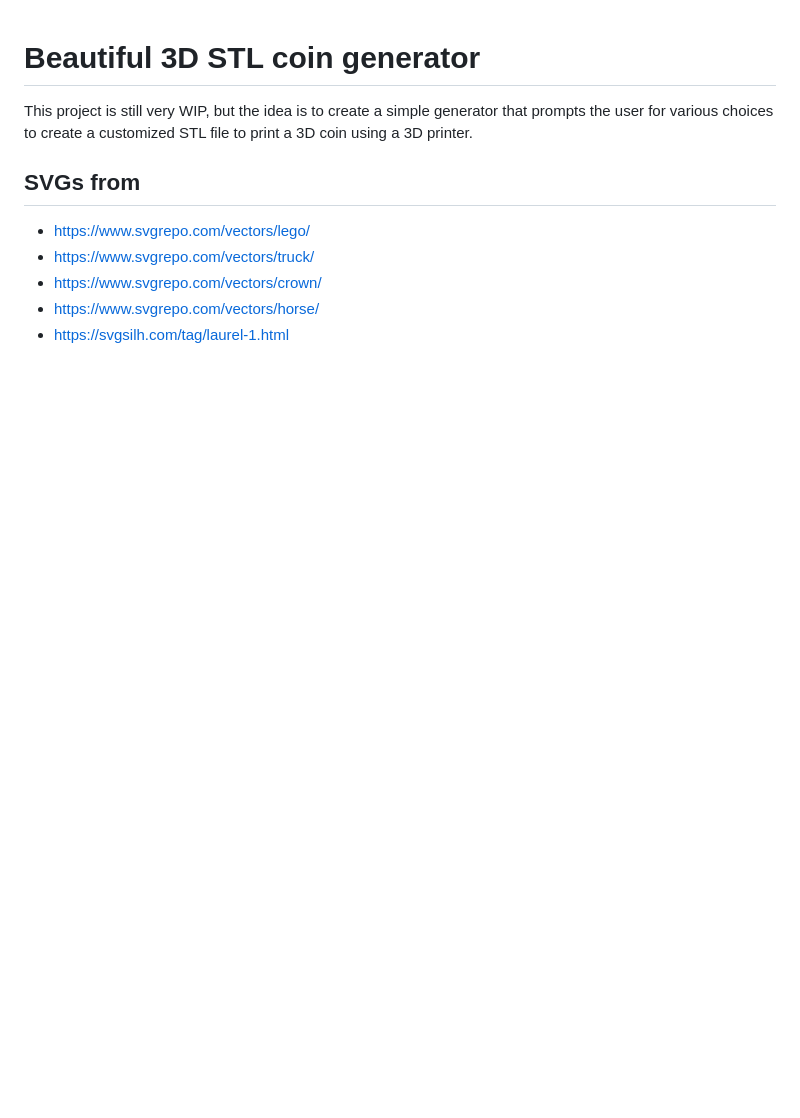
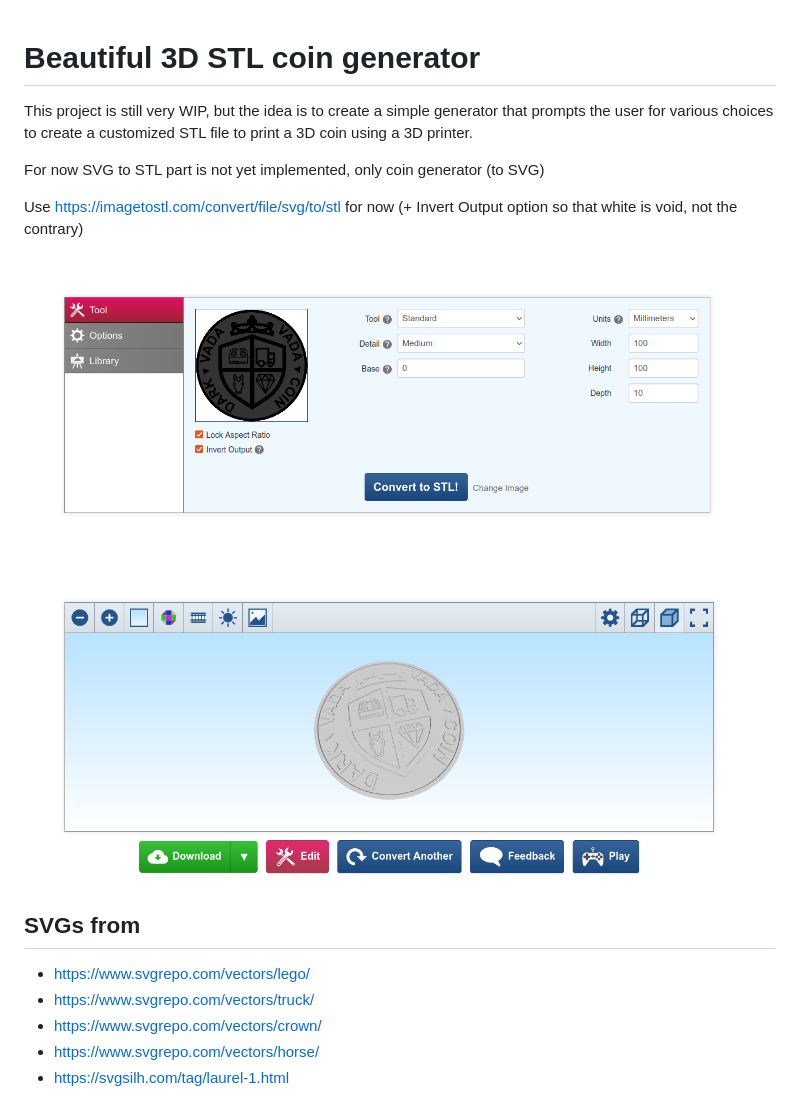
Before and after one commit to zwindler/beautiful_coin, a Markdown page: README.md, the part around the change. GitHub-like rendering; pictures changed too: binary/imagetostl.png (added), binary/imagetostl2.png (added); blank space fills up the shorter version.

Commit message:
chore; update readme

```diff
--- a/README.md
+++ b/README.md
@@ -1,6 +1,13 @@
 # Beautiful 3D STL coin generator
 
 This project is still very WIP, but the idea is to create a simple generator that prompts the user for various choices to create a customized STL file to print a 3D coin using a 3D printer.
+
+For now SVG to STL part is not yet implemented, only coin generator (to SVG)
+
+Use https://imagetostl.com/convert/file/svg/to/stl for now (+ Invert Output option so that white is void, not the contrary)
+
+![](binary/imagetostl.png)
+![](binary/imagetostl2.png)
 
 ## SVGs from
 
```
Also changed, not shown: 1 other file.
